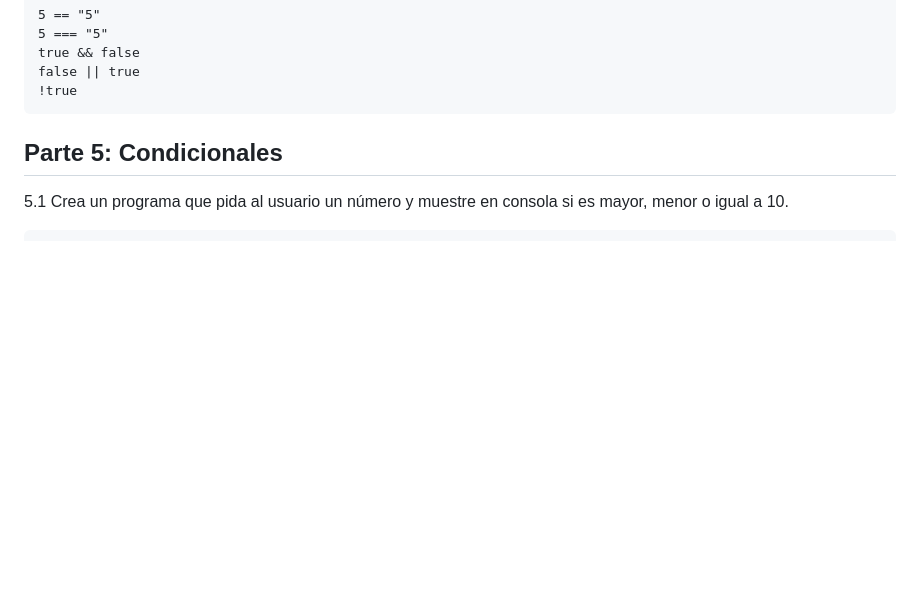
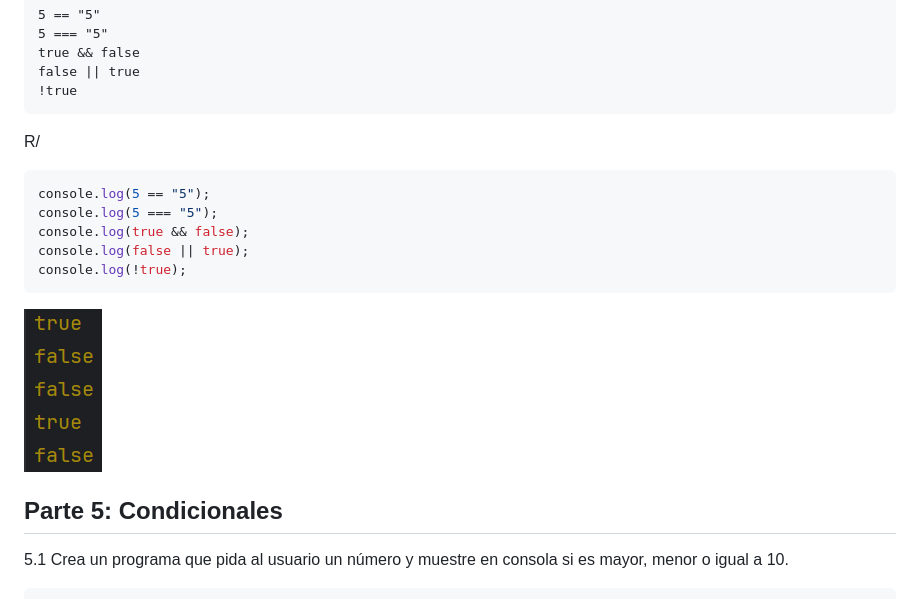
Before and after one commit to SantiagoToroMesa/Javascript, a Markdown page: Semana 1/README.MD, the part around the change. Rendered like a GitHub page; pictures changed too: Semana 1/img_7.png (added); blank space fills up the shorter version.

````diff
--- a/Semana 1/README.MD
+++ b/Semana 1/README.MD
@@ -106,6 +106,15 @@ console.log(HElowor)
     true && false
     false || true
     !true
+R/
+```js
+console.log(5 == "5");
+console.log(5 === "5");
+console.log(true && false);
+console.log(false || true);
+console.log(!true);
+```
+![img_7.png](img_7.png)
 
 ## Parte 5: Condicionales
 
````
Also changed, not shown: 1 other file.
